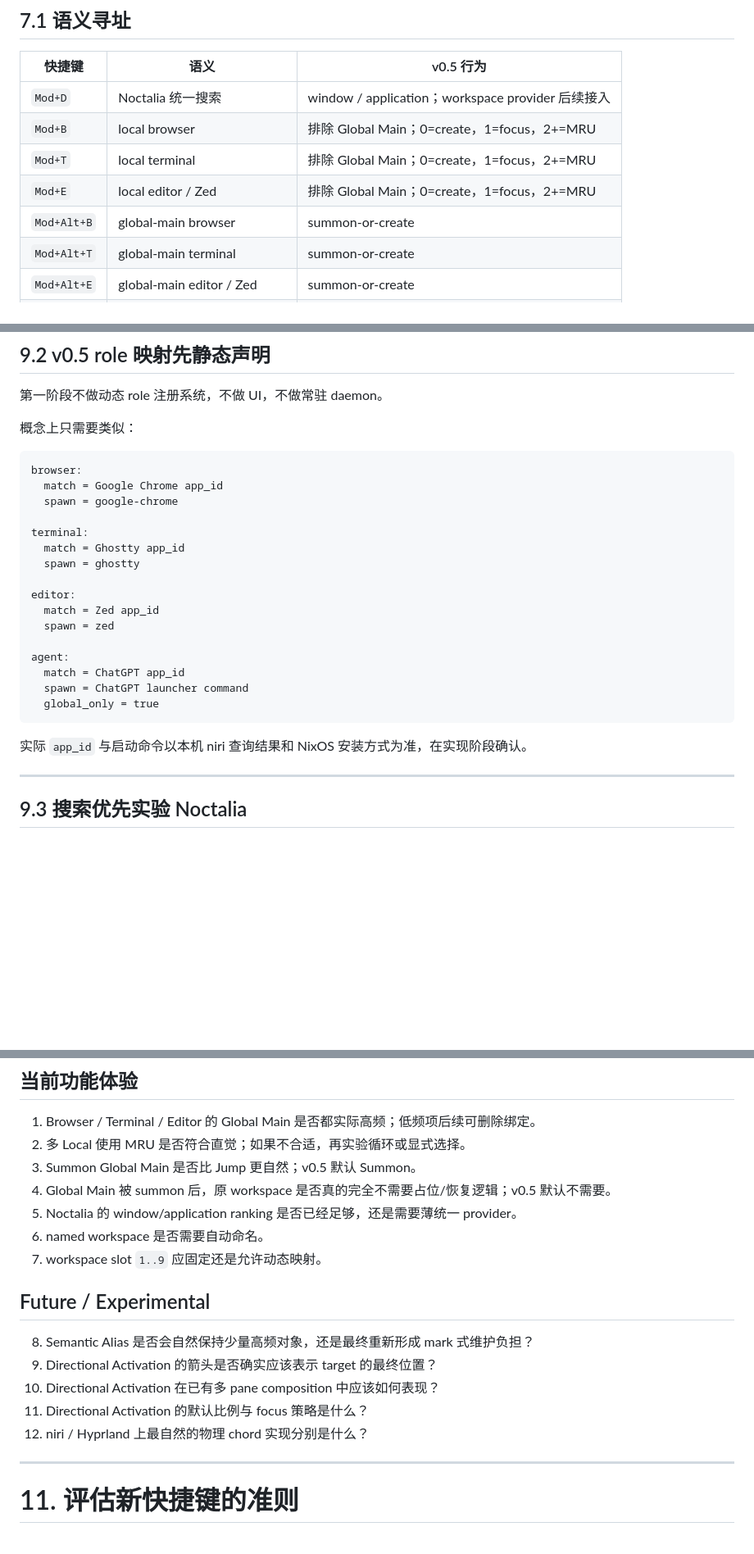
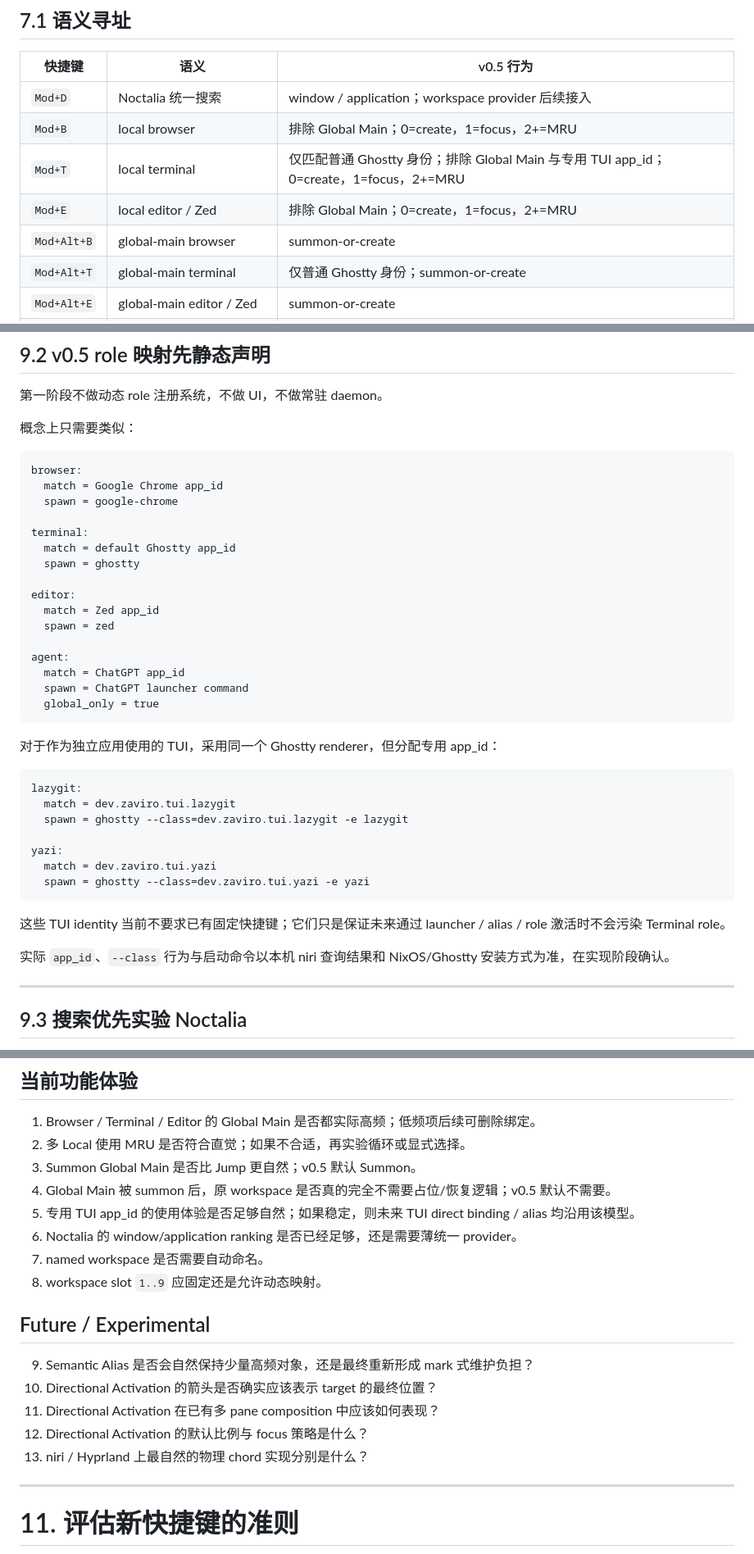
Before and after one commit to zaviro/window-keybindings, a Markdown page: SPEC.md, 3 parts joined by grey strips. Shown at 82% size. GitHub-like rendering; blank space fills up the shorter version.

````diff
--- a/SPEC.md
+++ b/SPEC.md
@@ -382,10 +448,10 @@ niri 原生方向导航、滚动 strip、窗口重排全部保留。语义搜索
 |---|---|---|
 | `Mod+D` | Noctalia 统一搜索 | window / application；workspace provider 后续接入 |
 | `Mod+B` | local browser | 排除 Global Main；0=create，1=focus，2+=MRU |
-| `Mod+T` | local terminal | 排除 Global Main；0=create，1=focus，2+=MRU |
+| `Mod+T` | local terminal | 仅匹配普通 Ghostty 身份；排除 Global Main 与专用 TUI app_id；0=create，1=focus，2+=MRU |
 | `Mod+E` | local editor / Zed | 排除 Global Main；0=create，1=focus，2+=MRU |
 | `Mod+Alt+B` | global-main browser | summon-or-create |
-| `Mod+Alt+T` | global-main terminal | summon-or-create |
+| `Mod+Alt+T` | global-main terminal | 仅普通 Ghostty 身份；summon-or-create |
 | `Mod+Alt+E` | global-main editor / Zed | summon-or-create |
 | `Mod+Alt+A` | global-main agent / ChatGPT | single-instance summon-or-create |
 | `Mod+A` | Agent local | **不绑定** |
@@ -584,7 +652,7 @@ browser:
   spawn = google-chrome
 
 terminal:
-  match = Ghostty app_id
+  match = default Ghostty app_id
   spawn = ghostty
 
 editor:
@@ -597,7 +665,21 @@ agent:
   global_only = true
 ```
 
-实际 `app_id` 与启动命令以本机 niri 查询结果和 NixOS 安装方式为准，在实现阶段确认。
+对于作为独立应用使用的 TUI，采用同一个 Ghostty renderer，但分配专用 app_id：
+
+```text
+lazygit:
+  match = dev.zaviro.tui.lazygit
+  spawn = ghostty --class=dev.zaviro.tui.lazygit -e lazygit
+
+yazi:
+  match = dev.zaviro.tui.yazi
+  spawn = ghostty --class=dev.zaviro.tui.yazi -e yazi
+```
+
+这些 TUI identity 当前不要求已有固定快捷键；它们只是保证未来通过 launcher / alias / role 激活时不会污染 Terminal role。
+
+实际 `app_id`、`--class` 行为与启动命令以本机 niri 查询结果和 NixOS/Ghostty 安装方式为准，在实现阶段确认。
 
 ---
 
@@ -626,17 +708,18 @@ agent:
 2. 多 Local 使用 MRU 是否符合直觉；如果不合适，再实验循环或显式选择。
 3. Summon Global Main 是否比 Jump 更自然；v0.5 默认 Summon。
 4. Global Main 被 summon 后，原 workspace 是否真的完全不需要占位/恢复逻辑；v0.5 默认不需要。
-5. Noctalia 的 window/application ranking 是否已经足够，还是需要薄统一 provider。
-6. named workspace 是否需要自动命名。
-7. workspace slot `1..9` 应固定还是允许动态映射。
+5. 专用 TUI app_id 的使用体验是否足够自然；如果稳定，则未来 TUI direct binding / alias 均沿用该模型。
+6. Noctalia 的 window/application ranking 是否已经足够，还是需要薄统一 provider。
+7. named workspace 是否需要自动命名。
+8. workspace slot `1..9` 应固定还是允许动态映射。
 
 ## Future / Experimental
 
-8. Semantic Alias 是否会自然保持少量高频对象，还是最终重新形成 mark 式维护负担？
-9. Directional Activation 的箭头是否确实应该表示 target 的最终位置？
-10. Directional Activation 在已有多 pane composition 中应该如何表现？
-11. Directional Activation 的默认比例与 focus 策略是什么？
-12. niri / Hyprland 上最自然的物理 chord 实现分别是什么？
+9. Semantic Alias 是否会自然保持少量高频对象，还是最终重新形成 mark 式维护负担？
+10. Directional Activation 的箭头是否确实应该表示 target 的最终位置？
+11. Directional Activation 在已有多 pane composition 中应该如何表现？
+12. Directional Activation 的默认比例与 focus 策略是什么？
+13. niri / Hyprland 上最自然的物理 chord 实现分别是什么？
 
 ---
 
````
Also changed, not shown: other parts of SPEC.md (+72 -4 lines).
